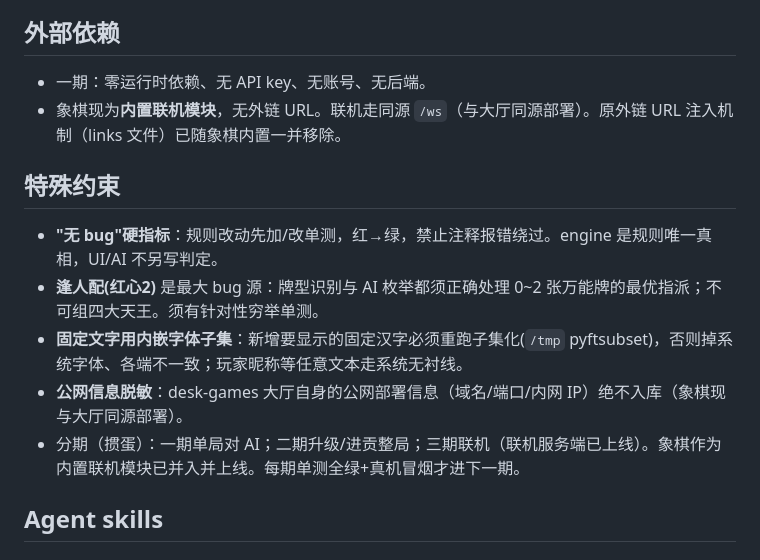
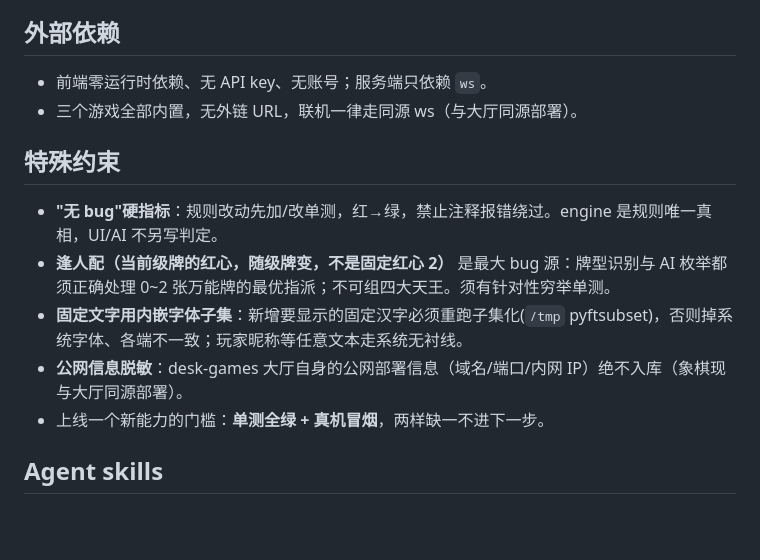
Before and after one commit to goodffd/desk-games, a Markdown page: CLAUDE.md, the part around one of its changes. Drawn GitHub-style; blank space fills up the shorter version.

```diff
--- a/CLAUDE.md
+++ b/CLAUDE.md
@@ -81,15 +52,15 @@ desk-games/
 - 切换轨道前必须满足其一：已 commit、已 stash，或用户明确确认保留未提交改动。
 
 ## 外部依赖
-- 一期：零运行时依赖、无 API key、无账号、无后端。
-- 象棋现为**内置联机模块**，无外链 URL。联机走同源 `/ws`（与大厅同源部署）。原外链 URL 注入机制（links 文件）已随象棋内置一并移除。
+- 前端零运行时依赖、无 API key、无账号；服务端只依赖 `ws`。
+- 三个游戏全部内置，无外链 URL，联机一律走同源 ws（与大厅同源部署）。
 
 ## 特殊约束
 - **"无 bug"硬指标**：规则改动先加/改单测，红→绿，禁止注释报错绕过。engine 是规则唯一真相，UI/AI 不另写判定。
-- **逢人配(红心2)** 是最大 bug 源：牌型识别与 AI 枚举都须正确处理 0~2 张万能牌的最优指派；不可组四大天王。须有针对性穷举单测。
+- **逢人配（当前级牌的红心，随级牌变，不是固定红心 2）** 是最大 bug 源：牌型识别与 AI 枚举都须正确处理 0~2 张万能牌的最优指派；不可组四大天王。须有针对性穷举单测。
 - **固定文字用内嵌字体子集**：新增要显示的固定汉字必须重跑子集化(`/tmp` pyftsubset)，否则掉系统字体、各端不一致；玩家昵称等任意文本走系统无衬线。
 - **公网信息脱敏**：desk-games 大厅自身的公网部署信息（域名/端口/内网 IP）绝不入库（象棋现与大厅同源部署）。
-- 分期（掼蛋）：一期单局对 AI；二期升级/进贡整局；三期联机（联机服务端已上线）。象棋作为内置联机模块已并入并上线。每期单测全绿+真机冒烟才进下一期。
+- 上线一个新能力的门槛：**单测全绿 + 真机冒烟**，两样缺一不进下一步。
 
 ## Agent skills
 
```
Also changed, not shown: other parts of CLAUDE.md (+14 -43 lines).
